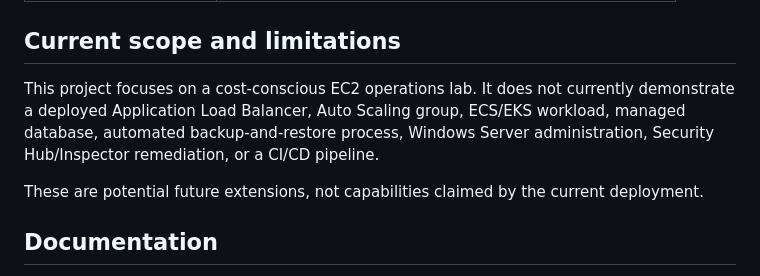
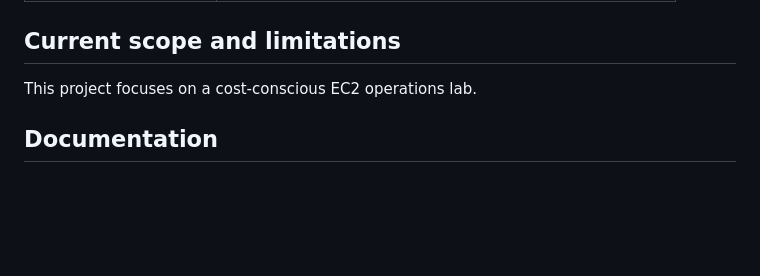
Before and after one commit to aimanhaizal/aws-cloud-operations-lab, a Markdown page: README.md, the part around the change. Drawn GitHub-style; blank space fills up the shorter version.

Commit message:
Clarify project scope in README
Removed limitations on project scope and clarified focus.

```diff
--- a/README.md
+++ b/README.md
@@ -90,9 +90,7 @@ pytest -q
 
 ## Current scope and limitations
 
-This project focuses on a cost-conscious EC2 operations lab. It does not currently demonstrate a deployed Application Load Balancer, Auto Scaling group, ECS/EKS workload, managed database, automated backup-and-restore process, Windows Server administration, Security Hub/Inspector remediation, or a CI/CD pipeline.
-
-These are potential future extensions, not capabilities claimed by the current deployment.
+This project focuses on a cost-conscious EC2 operations lab.
 
 ## Documentation
 
```
